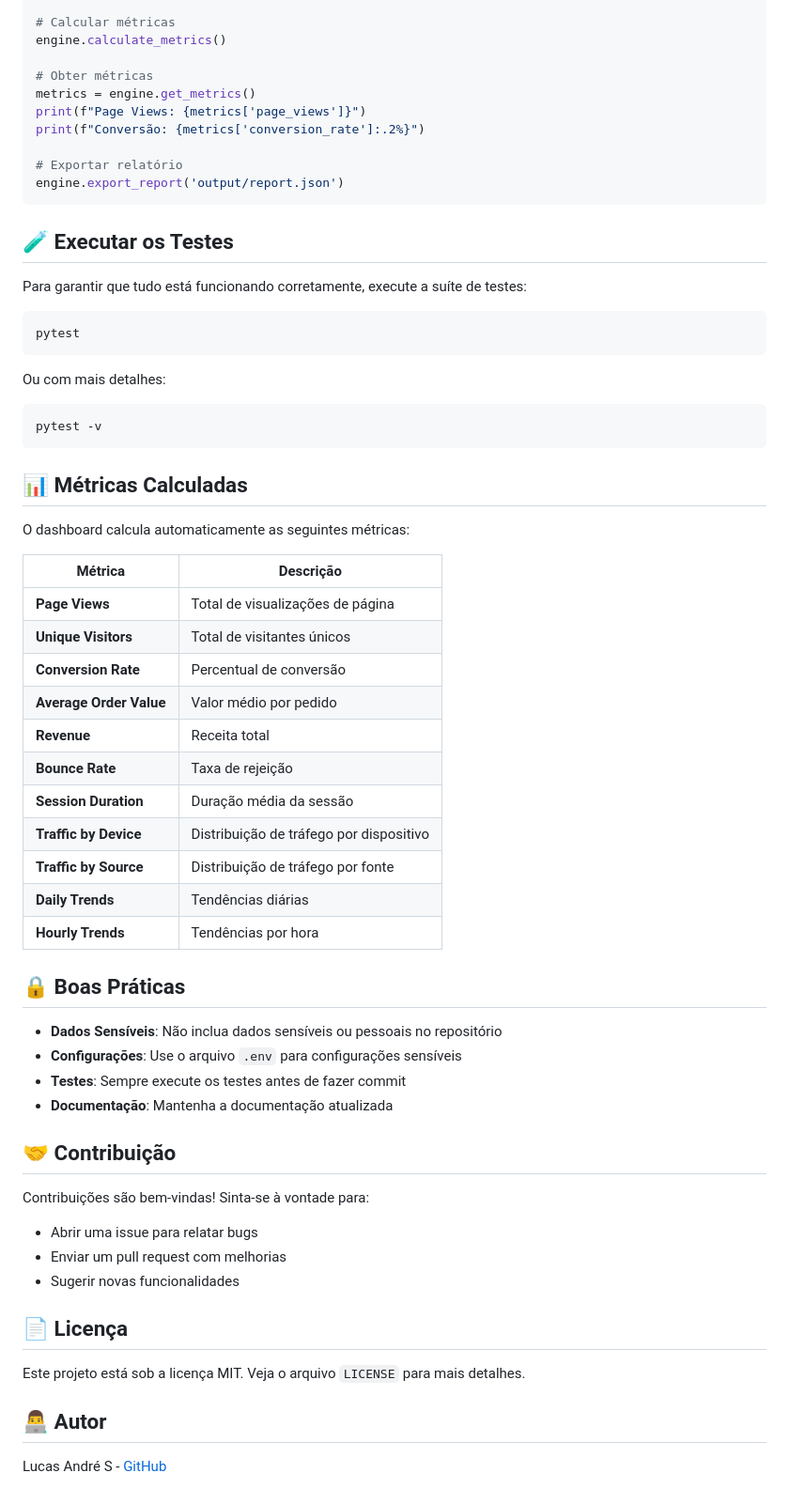
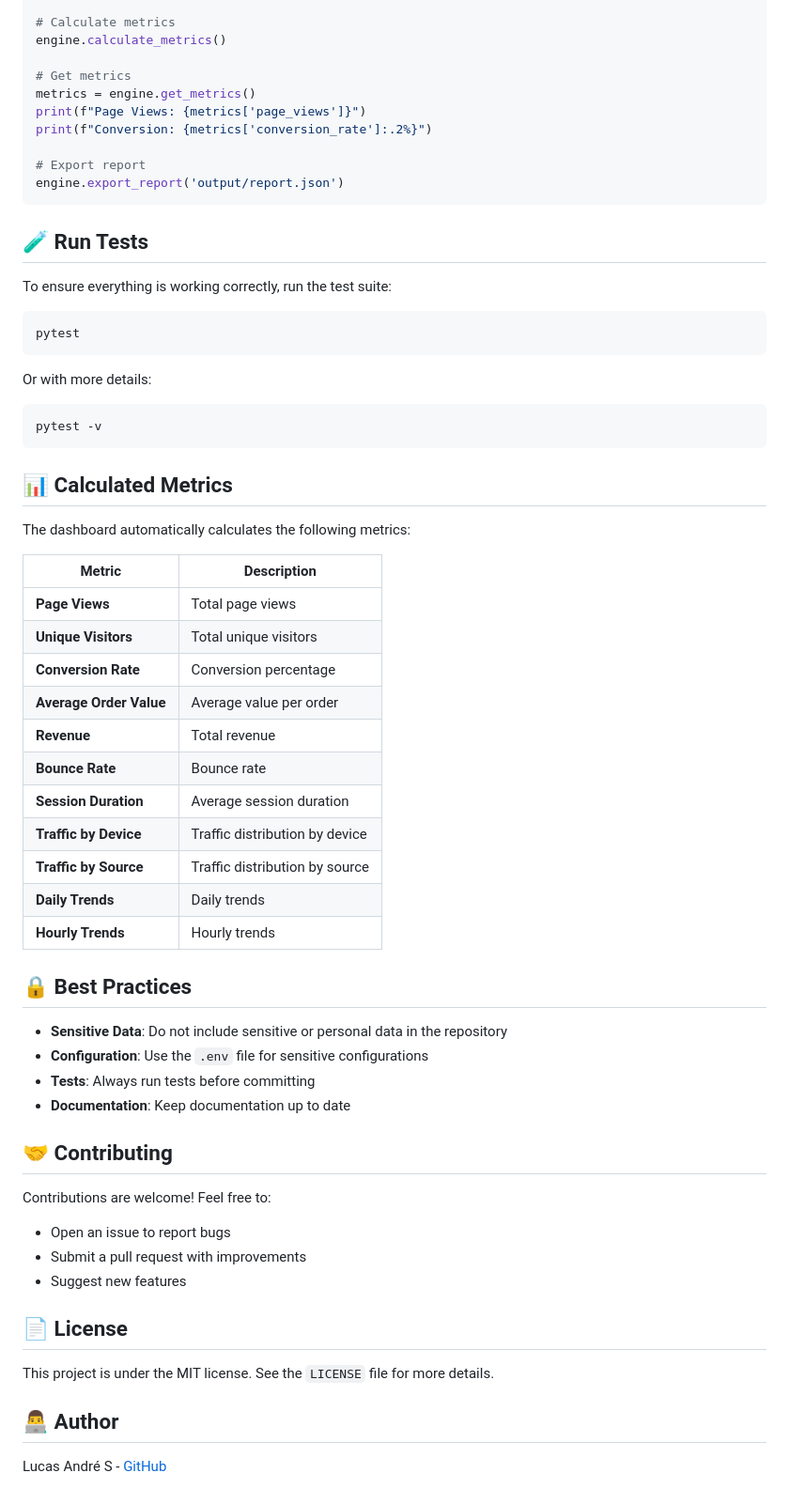
Before and after one commit to lucasandre16112000-png/05-analytics-dashboard, a Markdown page: README.md, the part around one of its changes. Shown at 94% size. Drawn GitHub-style.

````diff
--- a/README.md
+++ b/README.md
@@ -177,67 +177,67 @@ engine = AnalyticsEngine()
 engine.load_data_from_file('data/sample_data.json')
 
-# Calcular métricas
+# Calculate metrics
 engine.calculate_metrics()
 
-# Obter métricas
+# Get metrics
 metrics = engine.get_metrics()
 print(f"Page Views: {metrics['page_views']}")
-print(f"Conversão: {metrics['conversion_rate']:.2%}")
+print(f"Conversion: {metrics['conversion_rate']:.2%}")
 
-# Exportar relatório
+# Export report
 engine.export_report('output/report.json')
 ```
 
-## 🧪 Executar os Testes
+## 🧪 Run Tests
 
-Para garantir que tudo está funcionando corretamente, execute a suíte de testes:
+To ensure everything is working correctly, run the test suite:
 
 ```bash
 pytest
 ```
 
-Ou com mais detalhes:
+Or with more details:
 
 ```bash
 pytest -v
 ```
 
-## 📊 Métricas Calculadas
+## 📊 Calculated Metrics
 
-O dashboard calcula automaticamente as seguintes métricas:
+The dashboard automatically calculates the following metrics:
 
-| Métrica | Descrição |
+| Metric | Description |
 |---------|-----------|
-| **Page Views** | Total de visualizações de página |
-| **Unique Visitors** | Total de visitantes únicos |
-| **Conversion Rate** | Percentual de conversão |
-| **Average Order Value** | Valor médio por pedido |
-| **Revenue** | Receita total |
-| **Bounce Rate** | Taxa de rejeição |
-| **Session Duration** | Duração média da sessão |
-| **Traffic by Device** | Distribuição de tráfego por dispositivo |
-| **Traffic by Source** | Distribuição de tráfego por fonte |
-| **Daily Trends** | Tendências diárias |
-| **Hourly Trends** | Tendências por hora |
+| **Page Views** | Total page views |
+| **Unique Visitors** | Total unique visitors |
+| **Conversion Rate** | Conversion percentage |
+| **Average Order Value** | Average value per order |
+| **Revenue** | Total revenue |
+| **Bounce Rate** | Bounce rate |
+| **Session Duration** | Average session duration |
+| **Traffic by Device** | Traffic distribution by device |
+| **Traffic by Source** | Traffic distribution by source |
+| **Daily Trends** | Daily trends |
+| **Hourly Trends** | Hourly trends |
 
-## 🔒 Boas Práticas
+## 🔒 Best Practices
 
-- **Dados Sensíveis**: Não inclua dados sensíveis ou pessoais no repositório
-- **Configurações**: Use o arquivo `.env` para configurações sensíveis
-- **Testes**: Sempre execute os testes antes de fazer commit
-- **Documentação**: Mantenha a documentação atualizada
+- **Sensitive Data**: Do not include sensitive or personal data in the repository
+- **Configuration**: Use the `.env` file for sensitive configurations
+- **Tests**: Always run tests before committing
+- **Documentation**: Keep documentation up to date
 
-## 🤝 Contribuição
+## 🤝 Contributing
 
-Contribuições são bem-vindas! Sinta-se à vontade para:
-- Abrir uma issue para relatar bugs
-- Enviar um pull request com melhorias
-- Sugerir novas funcionalidades
+Contributions are welcome! Feel free to:
+- Open an issue to report bugs
+- Submit a pull request with improvements
+- Suggest new features
 
-## 📄 Licença
+## 📄 License
 
-Este projeto está sob a licença MIT. Veja o arquivo `LICENSE` para mais detalhes.
+This project is under the MIT license. See the `LICENSE` file for more details.
 
-## 👨‍💻 Autor
+## 👨‍💻 Author
 
 Lucas André S - [GitHub](https://github.com/lucasandre16112000-png)
````
Also changed, not shown: other parts of README.md (+73 -73 lines).
